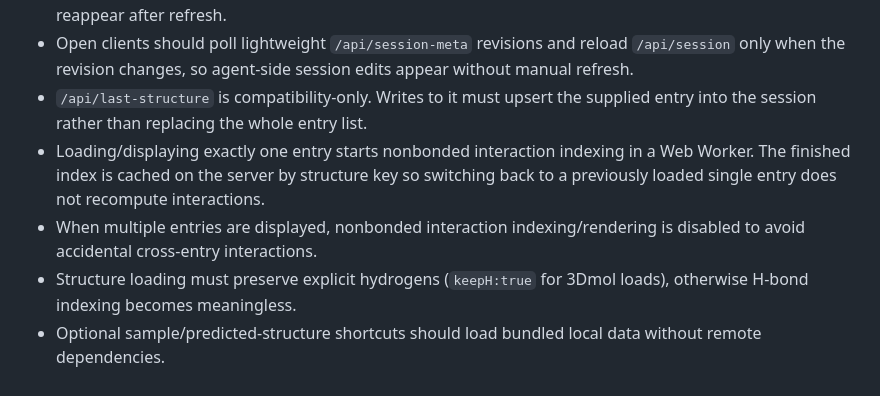
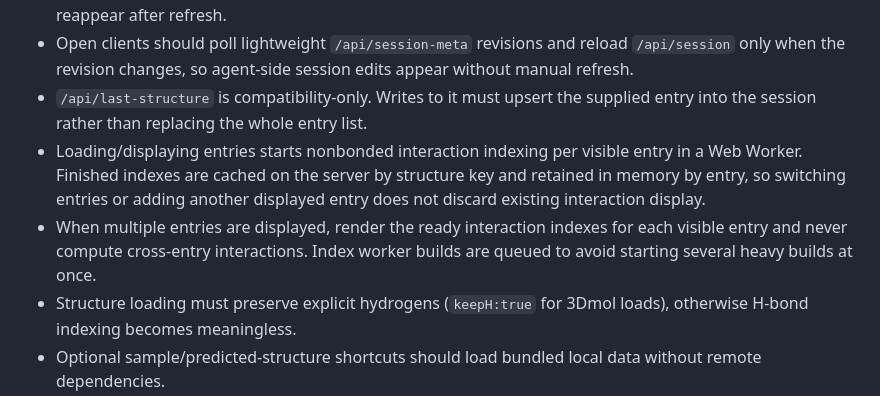
Before and after one commit to SSNam14/mol-workbench, a Markdown page: HANDOFF.md, the part around the change. Rendered like a GitHub page.

```diff
--- a/HANDOFF.md
+++ b/HANDOFF.md
@@ -48,8 +48,8 @@ python3 server.py --port "$PORT" --bind 0.0.0.0
 - Entry row `X` buttons delete entries and must update the server-side session so deleted entries do not reappear after refresh.
 - Open clients should poll lightweight `/api/session-meta` revisions and reload `/api/session` only when the revision changes, so agent-side session edits appear without manual refresh.
 - `/api/last-structure` is compatibility-only. Writes to it must upsert the supplied entry into the session rather than replacing the whole entry list.
-- Loading/displaying exactly one entry starts nonbonded interaction indexing in a Web Worker. The finished index is cached on the server by structure key so switching back to a previously loaded single entry does not recompute interactions.
-- When multiple entries are displayed, nonbonded interaction indexing/rendering is disabled to avoid accidental cross-entry interactions.
+- Loading/displaying entries starts nonbonded interaction indexing per visible entry in a Web Worker. Finished indexes are cached on the server by structure key and retained in memory by entry, so switching entries or adding another displayed entry does not discard existing interaction display.
+- When multiple entries are displayed, render the ready interaction indexes for each visible entry and never compute cross-entry interactions. Index worker builds are queued to avoid starting several heavy builds at once.
 - Structure loading must preserve explicit hydrogens (`keepH:true` for 3Dmol loads), otherwise H-bond indexing becomes meaningless.
 - Optional sample/predicted-structure shortcuts should load bundled local data without remote dependencies.
 - Default mouse preset is `select-left`:
```
Also changed, not shown: README.md (+13 -10 lines).
